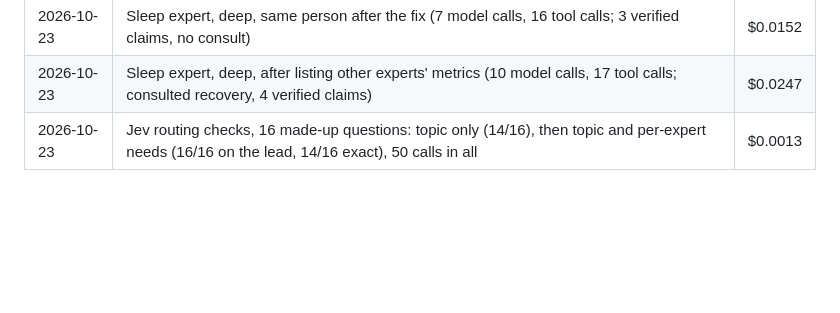
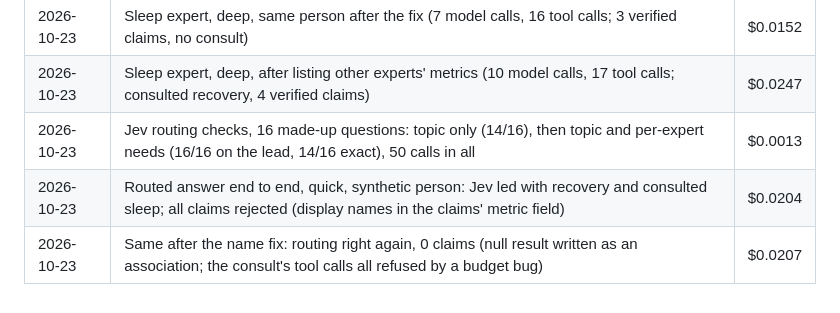
Before and after one commit to assi09/503P_Project, a Markdown page: docs/costs.md, the part around the change. GitHub-like rendering; blank space fills up the shorter version.

Commit message:
Log the two routed end-to-end runs and what they found

```diff
--- a/docs/costs.md
+++ b/docs/costs.md
@@ -58,3 +58,5 @@ Larger evaluation and user-testing runs in the final week need a top-up, decided
 | 2026-10-23 | Sleep expert, deep, same person after the fix (7 model calls, 16 tool calls; 3 verified claims, no consult) | $0.0152 |
 | 2026-10-23 | Sleep expert, deep, after listing other experts' metrics (10 model calls, 17 tool calls; consulted recovery, 4 verified claims) | $0.0247 |
 | 2026-10-23 | Jev routing checks, 16 made-up questions: topic only (14/16), then topic and per-expert needs (16/16 on the lead, 14/16 exact), 50 calls in all | $0.0013 |
+| 2026-10-23 | Routed answer end to end, quick, synthetic person: Jev led with recovery and consulted sleep; all claims rejected (display names in the claims' metric field) | $0.0204 |
+| 2026-10-23 | Same after the name fix: routing right again, 0 claims (null result written as an association; the consult's tool calls all refused by a budget bug) | $0.0207 |
```
